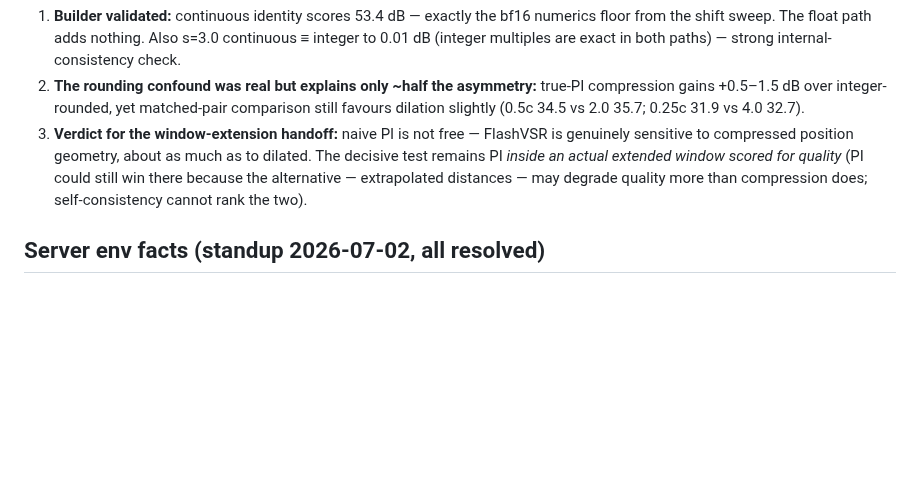
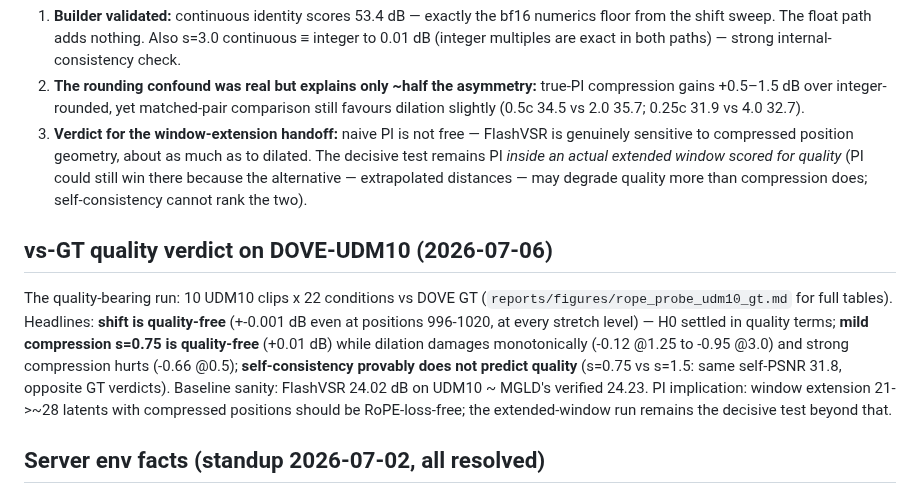
Before and after one commit to TimuJ/thesis_ve, a Markdown page: docs/notes/2026-07-02-flashvsr-rope-site.md, the part around the change. Rendered like a GitHub page; blank space fills up the shorter version.

Commit message:
reports+docs: vs-GT quality verdict — shift free, mild PI-compression free, dilation damages monotonically
Co-Authored-By: Claude Opus 4.8 (1M context) <noreply@anthropic.com>

```diff
--- a/docs/notes/2026-07-02-flashvsr-rope-site.md
+++ b/docs/notes/2026-07-02-flashvsr-rope-site.md
@@ -305,6 +305,20 @@ Reads:
    the alternative — extrapolated distances — may degrade quality more
    than compression does; self-consistency cannot rank the two).
 
+## vs-GT quality verdict on DOVE-UDM10 (2026-07-06)
+
+The quality-bearing run: 10 UDM10 clips x 22 conditions vs DOVE GT
+(`reports/figures/rope_probe_udm10_gt.md` for full tables). Headlines:
+**shift is quality-free** (+-0.001 dB even at positions 996-1020, at every
+stretch level) — H0 settled in quality terms; **mild compression s=0.75 is
+quality-free** (+0.01 dB) while dilation damages monotonically (-0.12 @1.25
+to -0.95 @3.0) and strong compression hurts (-0.66 @0.5); **self-consistency
+provably does not predict quality** (s=0.75 vs s=1.5: same self-PSNR 31.8,
+opposite GT verdicts). Baseline sanity: FlashVSR 24.02 dB on UDM10 ~ MGLD's
+verified 24.23. PI implication: window extension 21->~28 latents with
+compressed positions should be RoPE-loss-free; the extended-window run
+remains the decisive test beyond that.
+
 ## Server env facts (standup 2026-07-02, all resolved)
 
 - conda env **`flashvsr`** (py3.11): torch 2.6.0+cu124, FlashVSR requirements
```
Also changed, not shown: reports/figures/rope_probe_udm10_gt.md (added, +61 -0 lines).
